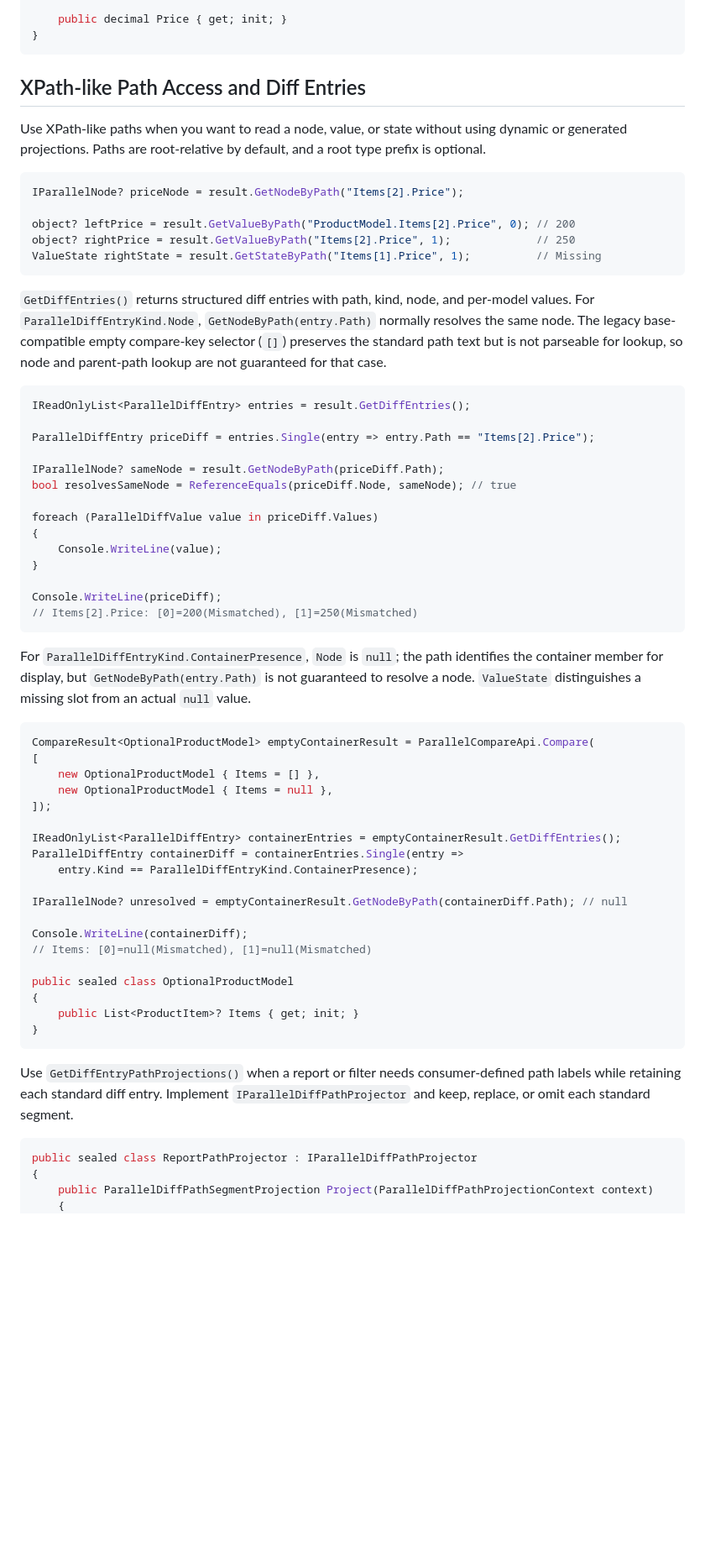
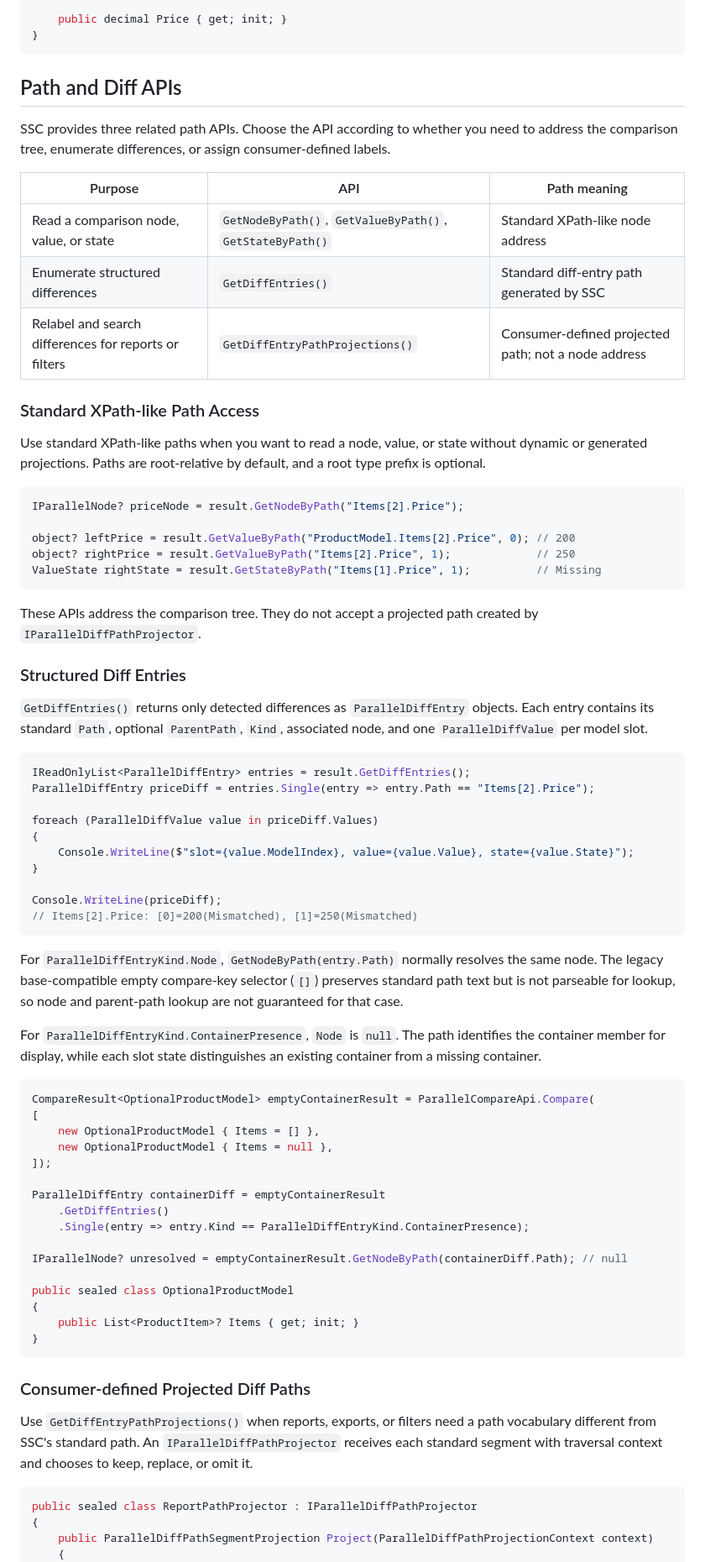
Before and after one commit to ssaattww/SSC, a Markdown page: README.md, the part around one of its changes. Shown at 84% size. GitHub-like rendering; blank space fills up the shorter version.

Commit message:
Reorganize path and diff documentation

````diff
--- a/README.md
+++ b/README.md
@@ -150,10 +150,19 @@ public sealed class ProductItem
 }
 ```
 
-## XPath-like Path Access and Diff Entries
+## Path and Diff APIs
 
-Use XPath-like paths when you want to read a node, value, or state without using dynamic or generated projections.
-Paths are root-relative by default, and a root type prefix is optional.
+SSC provides three related path APIs. Choose the API according to whether you need to address the comparison tree, enumerate differences, or assign consumer-defined labels.
+
+| Purpose | API | Path meaning |
+| --- | --- | --- |
+| Read a comparison node, value, or state | `GetNodeByPath()`, `GetValueByPath()`, `GetStateByPath()` | Standard XPath-like node address |
+| Enumerate structured differences | `GetDiffEntries()` | Standard diff-entry path generated by SSC |
+| Relabel and search differences for reports or filters | `GetDiffEntryPathProjections()` | Consumer-defined projected path; not a node address |
+
+### Standard XPath-like Path Access
+
+Use standard XPath-like paths when you want to read a node, value, or state without dynamic or generated projections. Paths are root-relative by default, and a root type prefix is optional.
 
 ```csharp
 IParallelNode? priceNode = result.GetNodeByPath("Items[2].Price");
@@ -163,29 +172,28 @@ object? rightPrice = result.GetValueByPath("Items[2].Price", 1);             //
 ValueState rightState = result.GetStateByPath("Items[1].Price", 1);          // Missing
 ```
 
-`GetDiffEntries()` returns structured diff entries with path, kind, node, and per-model values.
-For `ParallelDiffEntryKind.Node`, `GetNodeByPath(entry.Path)` normally resolves the same node.
-The legacy base-compatible empty compare-key selector (`[]`) preserves the standard path text but is not parseable for lookup, so node and parent-path lookup are not guaranteed for that case.
+These APIs address the comparison tree. They do not accept a projected path created by `IParallelDiffPathProjector`.
+
+### Structured Diff Entries
+
+`GetDiffEntries()` returns only detected differences as `ParallelDiffEntry` objects. Each entry contains its standard `Path`, optional `ParentPath`, `Kind`, associated node, and one `ParallelDiffValue` per model slot.
 
 ```csharp
 IReadOnlyList<ParallelDiffEntry> entries = result.GetDiffEntries();
-
 ParallelDiffEntry priceDiff = entries.Single(entry => entry.Path == "Items[2].Price");
-
-IParallelNode? sameNode = result.GetNodeByPath(priceDiff.Path);
-bool resolvesSameNode = ReferenceEquals(priceDiff.Node, sameNode); // true
 
 foreach (ParallelDiffValue value in priceDiff.Values)
 {
-    Console.WriteLine(value);
+    Console.WriteLine($"slot={value.ModelIndex}, value={value.Value}, state={value.State}");
 }
 
 Console.WriteLine(priceDiff);
 // Items[2].Price: [0]=200(Mismatched), [1]=250(Mismatched)
 ```
 
-For `ParallelDiffEntryKind.ContainerPresence`, `Node` is `null`; the path identifies the container member for display, but `GetNodeByPath(entry.Path)` is not guaranteed to resolve a node.
-`ValueState` distinguishes a missing slot from an actual `null` value.
+For `ParallelDiffEntryKind.Node`, `GetNodeByPath(entry.Path)` normally resolves the same node. The legacy base-compatible empty compare-key selector (`[]`) preserves standard path text but is not parseable for lookup, so node and parent-path lookup are not guaranteed for that case.
+
+For `ParallelDiffEntryKind.ContainerPresence`, `Node` is `null`. The path identifies the container member for display, while each slot state distinguishes an existing container from a missing container.
 
 ```csharp
 CompareResult<OptionalProductModel> emptyContainerResult = ParallelCompareApi.Compare(
@@ -194,14 +202,11 @@ CompareResult<OptionalProductModel> emptyContainerResult = ParallelCompareApi.Co
     new OptionalProductModel { Items = null },
 ]);
 
-IReadOnlyList<ParallelDiffEntry> containerEntries = emptyContainerResult.GetDiffEntries();
-ParallelDiffEntry containerDiff = containerEntries.Single(entry =>
-    entry.Kind == ParallelDiffEntryKind.ContainerPresence);
+ParallelDiffEntry containerDiff = emptyContainerResult
+    .GetDiffEntries()
+    .Single(entry => entry.Kind == ParallelDiffEntryKind.ContainerPresence);
 
 IParallelNode? unresolved = emptyContainerResult.GetNodeByPath(containerDiff.Path); // null
-
-Console.WriteLine(containerDiff);
-// Items: [0]=null(Mismatched), [1]=null(Mismatched)
 
 public sealed class OptionalProductModel
 {
@@ -209,8 +214,9 @@ public sealed class OptionalProductModel
 }
 ```
 
-Use `GetDiffEntryPathProjections()` when a report or filter needs consumer-defined path labels while retaining each standard diff entry.
-Implement `IParallelDiffPathProjector` and keep, replace, or omit each standard segment.
+### Consumer-defined Projected Diff Paths
+
+Use `GetDiffEntryPathProjections()` when reports, exports, or filters need a path vocabulary different from SSC's standard path. An `IParallelDiffPathProjector` receives each standard segment with traversal context and chooses to keep, replace, or omit it.
 
 ```csharp
 public sealed class ReportPathProjector : IParallelDiffPathProjector
````
Also changed, not shown: other parts of README.md (+36 -4 lines).
